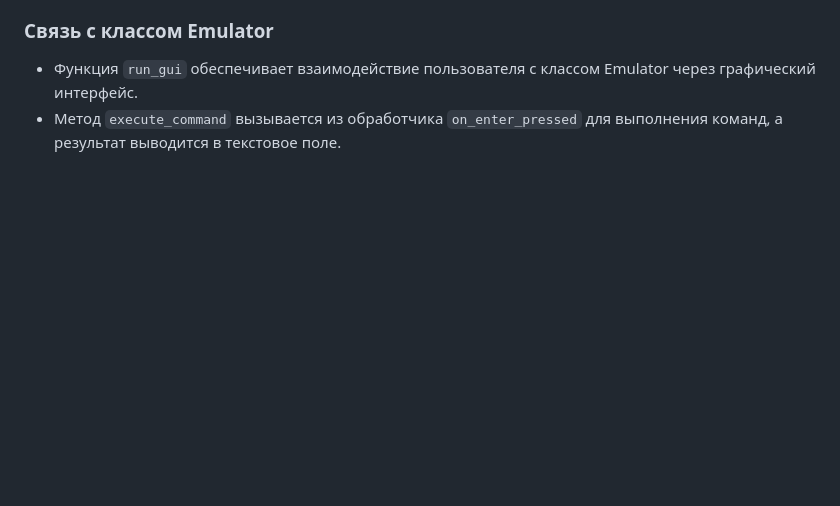
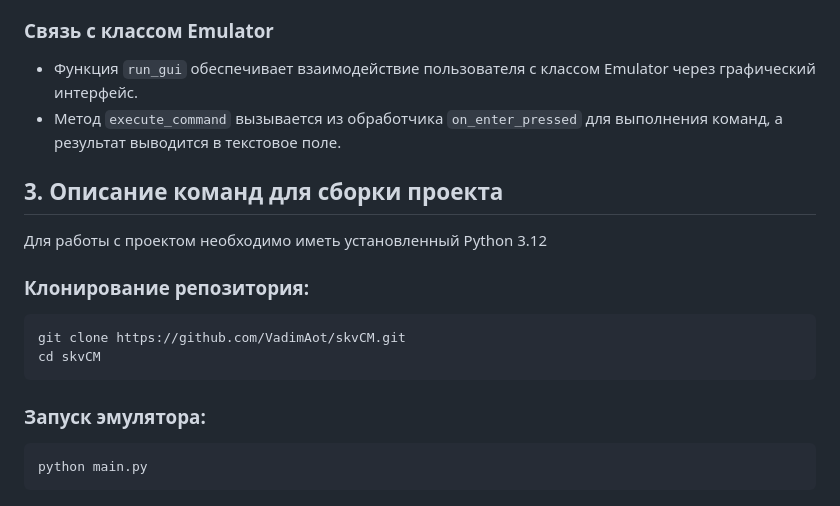
Before and after one commit to VadimAot/skvCM, a Markdown page: homework1/README.md, the part around the change. Rendered like a GitHub page; blank space fills up the shorter version.

````diff
--- a/homework1/README.md
+++ b/homework1/README.md
@@ -214,3 +214,19 @@ homework1/
 
 - Функция `run_gui` обеспечивает взаимодействие пользователя с классом Emulator через графический интерфейс.
 - Метод `execute_command` вызывается из обработчика `on_enter_pressed` для выполнения команд, а результат выводится в текстовое поле.
+
+## 3. Описание команд для сборки проекта
+
+Для работы с проектом необходимо иметь установленный Python 3.12
+
+### Клонирование репозитория:
+
+```bash
+git clone https://github.com/VadimAot/skvCM.git
+cd skvCM
+```
+
+### Запуск эмулятора:
+```bash
+python main.py
+```
````
